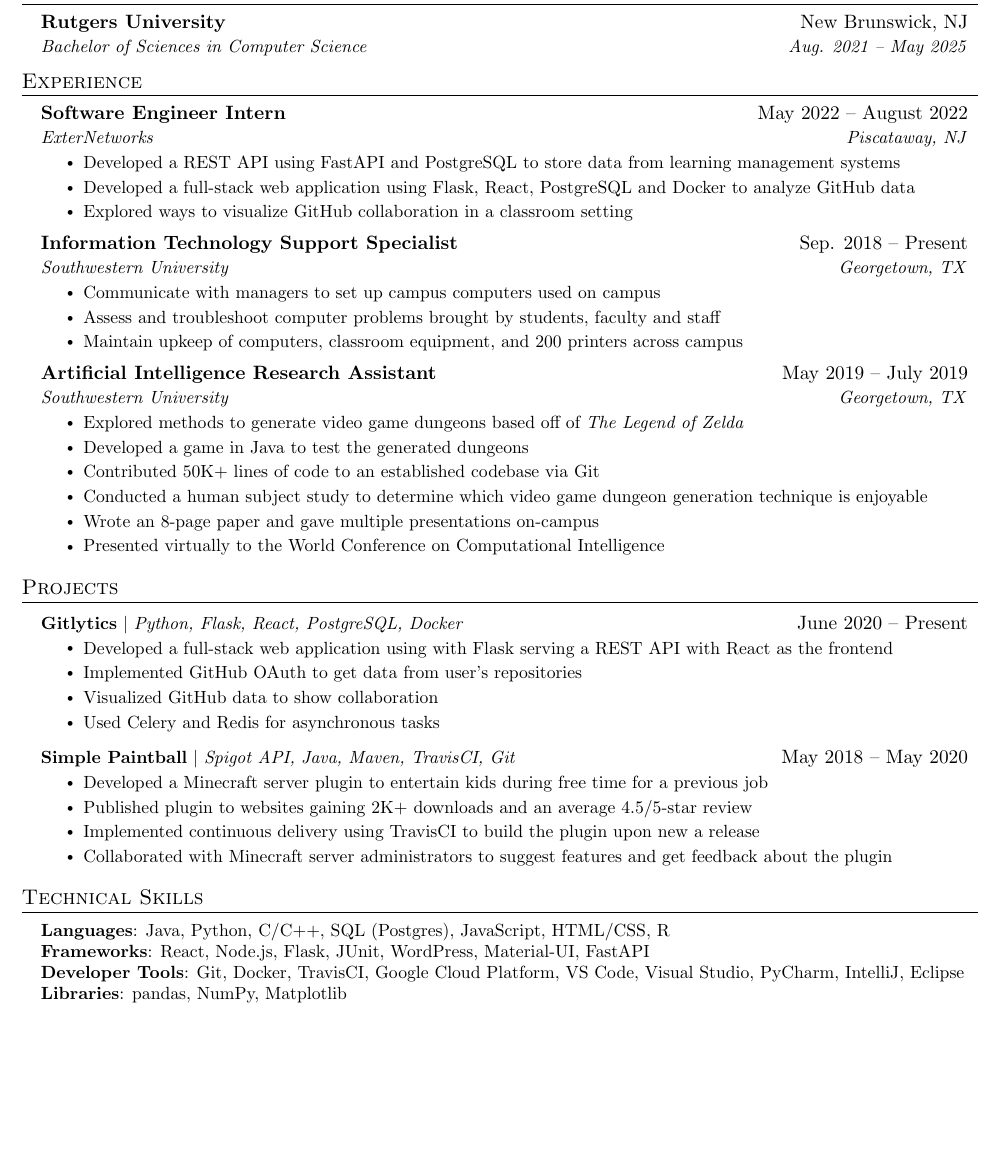
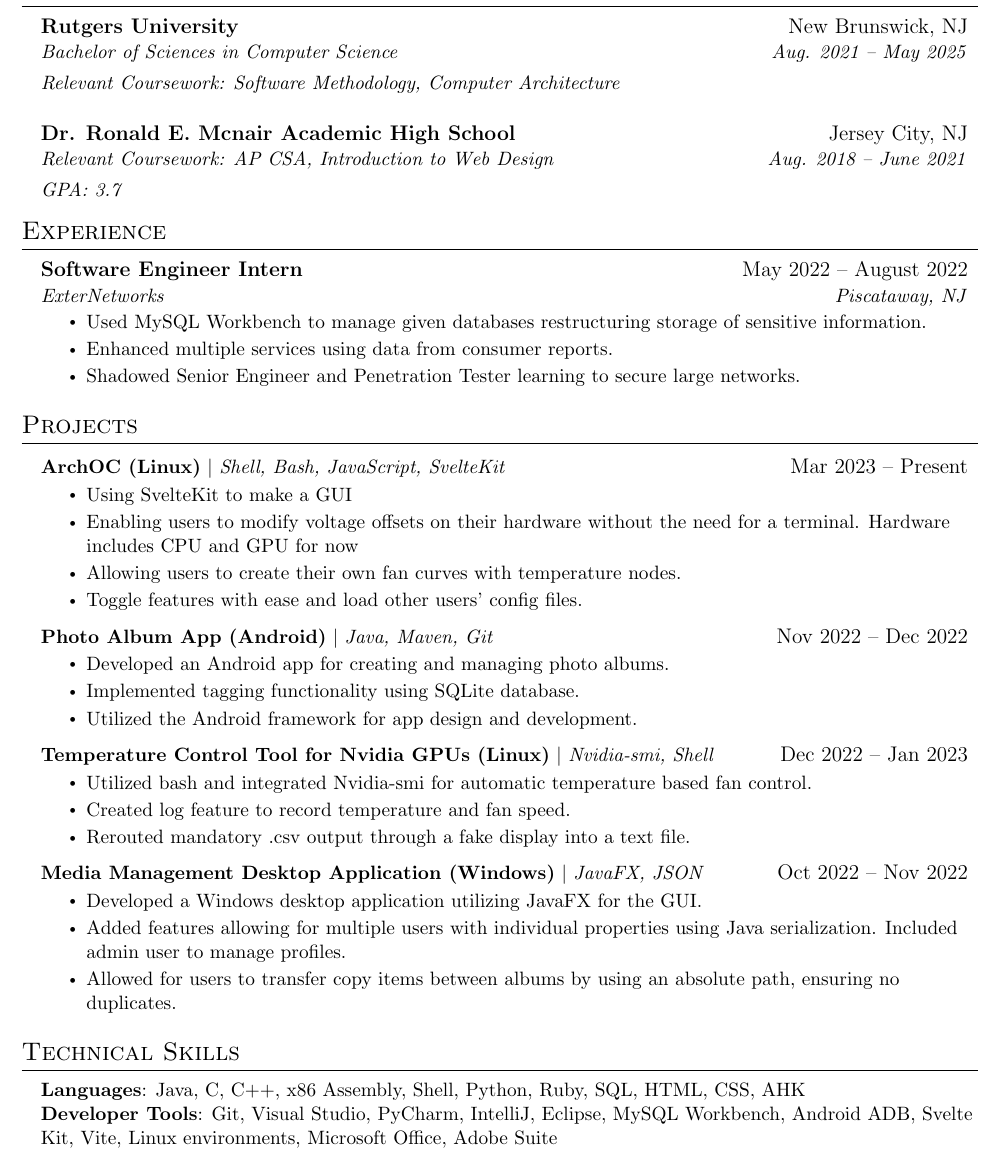
Before and after one commit to Oway5/Resume, a LaTeX document (Jaffer_Oways.tex): part of the page, cut so that both start at the same text, the shorter picture padded with empty space. Compiled offline with pdfLaTeX.

Commit message:
Update Jaffer_Oways.tex

```diff
--- a/Jaffer_Oways.tex
+++ b/Jaffer_Oways.tex
@@ -1,11 +1,10 @@
 %-------------------------
 % Resume in Latex
-% Author : Jake Gutierrez
+% Author : Oways Jaffer
 % Based off of: https://github.com/sb2nov/resume
-% License : MIT
 %------------------------
 
-\documentclass[letterpaper,11pt]{article}
+\documentclass[letterpaper,12pt]{article}
 
 \usepackage{latexsym}
 \usepackage[empty]{fullpage}
@@ -89,6 +88,12 @@
       \small#1 & #2 \\
     \end{tabular*}\vspace{-7pt}
 }
+\newcommand{\resumeSubheadingCoursework}[1]{
+  \item
+    \begin{tabular*}{0.97\textwidth}{l@{\extracolsep{\fill}}r}
+      \textit{\small#1} \\
+    \end{tabular*}\vspace{-7pt}
+}
 
 \newcommand{\resumeSubItem}[1]{\resumeItem{#1}\vspace{-4pt}}
 
@@ -125,6 +130,13 @@
     \resumeSubheading
       {Rutgers University}{New Brunswick, NJ}
       {Bachelor of Sciences in Computer Science}{Aug. 2021 -- May 2025}
+      \resumeSubheadingCoursework
+      {Relevant Coursework: Software Methodology, Computer Architecture}
+      \resumeSubheading
+      {Dr. Ronald E. Mcnair Academic High School}{Jersey City, NJ}
+      {Relevant Coursework: AP CSA, Introduction to Web Design}{Aug. 2018 -- June 2021}
+      \resumeSubheadingCoursework
+      {GPA: 3.7}
 
   \resumeSubHeadingListEnd
 
@@ -137,9 +149,9 @@
       {Software Engineer Intern}{May 2022 -- August 2022}
       {ExterNetworks}{Piscataway, NJ}
       \resumeItemListStart
-        \resumeItem{Developed a REST API using FastAPI and PostgreSQL to store data from learning management systems}
-        \resumeItem{Developed a full-stack web application using Flask, React, PostgreSQL and Docker to analyze GitHub data}
-        \resumeItem{Explored ways to visualize GitHub collaboration in a classroom setting}
+        \resumeItem{Used MySQL Workbench to manage given databases restructuring storage of sensitive information.}
+        \resumeItem{Enhanced multiple services using data from consumer reports.}
+        \resumeItem{Shadowed Senior Engineer and Penetration Tester learning to secure large networks.}
       \resumeItemListEnd
 
 % -----------Multiple Positions Heading-----------
@@ -152,26 +164,26 @@
 %    \resumeSubHeadingListEnd
 %-------------------------------------------
 
-    \resumeSubheading
-      {Information Technology Support Specialist}{Sep. 2018 -- Present}
-      {Southwestern University}{Georgetown, TX}
-      \resumeItemListStart
-        \resumeItem{Communicate with managers to set up campus computers used on campus}
-        \resumeItem{Assess and troubleshoot computer problems brought by students, faculty and staff}
-        \resumeItem{Maintain upkeep of computers, classroom equipment, and 200 printers across campus}
-    \resumeItemListEnd
+    % \resumeSubheading
+    %   {Information Technology Support Specialist}{Sep. 2018 -- Present}
+    %   {Southwestern University}{Georgetown, TX}
+    %   \resumeItemListStart
+    %     \resumeItem{Communicate with managers to set up campus computers used on campus}
+    %     \resumeItem{Assess and troubleshoot computer problems brought by students, faculty and staff}
+    %     \resumeItem{Maintain upkeep of computers, classroom equipment, and 200 printers across campus}
+    % \resumeItemListEnd
 
-    \resumeSubheading
-      {Artificial Intelligence Research Assistant}{May 2019 -- July 2019}
-      {Southwestern University}{Georgetown, TX}
-      \resumeItemListStart
-        \resumeItem{Explored methods to generate video game dungeons based off of \emph{The Legend of Zelda}}
-        \resumeItem{Developed a game in Java to test the generated dungeons}
-        \resumeItem{Contributed 50K+ lines of code to an established codebase via Git}
-        \resumeItem{Conducted  a human subject study to determine which video game dungeon generation technique is enjoyable}
-        \resumeItem{Wrote an 8-page paper and gave multiple presentations on-campus}
-        \resumeItem{Presented virtually to the World Conference on Computational Intelligence}
-      \resumeItemListEnd
+    % \resumeSubheading
+    %   {Artificial Intelligence Research Assistant}{May 2019 -- July 2019}
+    %   {Southwestern University}{Georgetown, TX}
+    %   \resumeItemListStart
+    %     \resumeItem{Explored methods to generate video game dungeons based off of \emph{The Legend of Zelda}}
+    %     \resumeItem{Developed a game in Java to test the generated dungeons}
+    %     \resumeItem{Contributed 50K+ lines of code to an established codebase via Git}
+    %     \resumeItem{Conducted  a human subject study to determine which video game dungeon generation technique is enjoyable}
+    %     \resumeItem{Wrote an 8-page paper and gave multiple presentations on-campus}
+    %     \resumeItem{Presented virtually to the World Conference on Computational Intelligence}
+    %   \resumeItemListEnd
 
   \resumeSubHeadingListEnd
 
@@ -180,34 +192,48 @@
 \section{Projects}
     \resumeSubHeadingListStart
       \resumeProjectHeading
-          {\textbf{Gitlytics} $|$ \emph{Python, Flask, React, PostgreSQL, Docker}}{June 2020 -- Present}
+          {\textbf{ArchOC (Linux)} $|$ \emph{Shell, Bash, JavaScript, SvelteKit}}{Mar 2023 -- Present}
           \resumeItemListStart
-            \resumeItem{Developed a full-stack web application using with Flask serving a REST API with React as the frontend}
-            \resumeItem{Implemented GitHub OAuth to get data from user’s repositories}
-            \resumeItem{Visualized GitHub data to show collaboration}
-            \resumeItem{Used Celery and Redis for asynchronous tasks}
+            \resumeItem{Using SvelteKit to make a GUI}
+            \resumeItem{Enabling users to modify voltage offsets on their hardware without the need for a terminal. Hardware includes CPU and GPU for now}
+            \resumeItem{Allowing users to create their own fan curves with temperature nodes.}
+            \resumeItem{Toggle features with ease and load other users’ config files.}
           \resumeItemListEnd
       \resumeProjectHeading
-          {\textbf{Simple Paintball} $|$ \emph{Spigot API, Java, Maven, TravisCI, Git}}{May 2018 -- May 2020}
+          {\textbf{Photo Album App (Android)} $|$ \emph{Java, Maven, Git}}{Nov 2022 -- Dec 2022}
           \resumeItemListStart
-            \resumeItem{Developed a Minecraft server plugin to entertain kids during free time for a previous job}
-            \resumeItem{Published plugin to websites gaining 2K+ downloads and an average 4.5/5-star review}
-            \resumeItem{Implemented continuous delivery using TravisCI to build the plugin upon new a release}
-            \resumeItem{Collaborated with Minecraft server administrators to suggest features and get feedback about the plugin}
+            \resumeItem{Developed an Android app for creating and managing photo albums.}
+            \resumeItem{Implemented tagging functionality using SQLite database.}
+            \resumeItem{Utilized the Android framework for app design and development.}
+          \resumeItemListEnd
+     \resumeProjectHeading
+          {\textbf{Temperature Control Tool for Nvidia GPUs (Linux)} $|$ \emph{Nvidia-smi, Shell}}{Dec 2022 -- Jan 2023}
+          \resumeItemListStart
+            \resumeItem{Utilized bash and integrated Nvidia-smi for automatic temperature based fan control.}
+            \resumeItem{Created log feature to record temperature and fan speed.}
+            \resumeItem{Rerouted mandatory .csv output through a fake display into a text file.}
+          \resumeItemListEnd
+    \resumeProjectHeading
+          {\textbf{Media Management Desktop Application (Windows)} $|$ \emph{JavaFX, JSON}}{Oct 2022 -- Nov 2022}
+          \resumeItemListStart
+            \resumeItem{Developed a Windows desktop application utilizing JavaFX for the GUI.}
+            \resumeItem{Added features allowing for multiple users with individual properties using Java serialization. Included admin user to manage profiles.}
+            \resumeItem{Allowed for users to transfer copy items between albums by using an absolute path, ensuring no duplicates.}
           \resumeItemListEnd
     \resumeSubHeadingListEnd
 
 
 
 %
-%-----------PROGRAMMING SKILLS-----------
+%-----------PROGR0AMMING SKILLS-----------
 \section{Technical Skills}
  \begin{itemize}[leftmargin=0.15in, label={}]
     \small{\item{
-     \textbf{Languages}{: Java, Python, C/C++, SQL (Postgres), JavaScript, HTML/CSS, R} \\
-     \textbf{Frameworks}{: React, Node.js, Flask, JUnit, WordPress, Material-UI, FastAPI} \\
-     \textbf{Developer Tools}{: Git, Docker, TravisCI, Google Cloud Platform, VS Code, Visual Studio, PyCharm, IntelliJ, Eclipse} \\
-     \textbf{Libraries}{: pandas, NumPy, Matplotlib}
+     \textbf{Languages}{: Java, C, C++, x86 Assembly, Shell, Python, Ruby, SQL, HTML, CSS, AHK} \\
+     % \textbf{Frameworks}{: React, Node.js, Flask, JUnit, WordPress, Material-UI, FastAPI} \\
+     \textbf{Developer Tools}{: Git, Visual Studio, PyCharm,
+IntelliJ, Eclipse, MySQL Workbench, Android ADB, Svelte Kit, Vite, Linux environments, Microsoft Office, Adobe Suite} \\
+     % \textbf{Libraries}{: pandas, NumPy, Matplotlib}
     }}
  \end{itemize}
 
```
